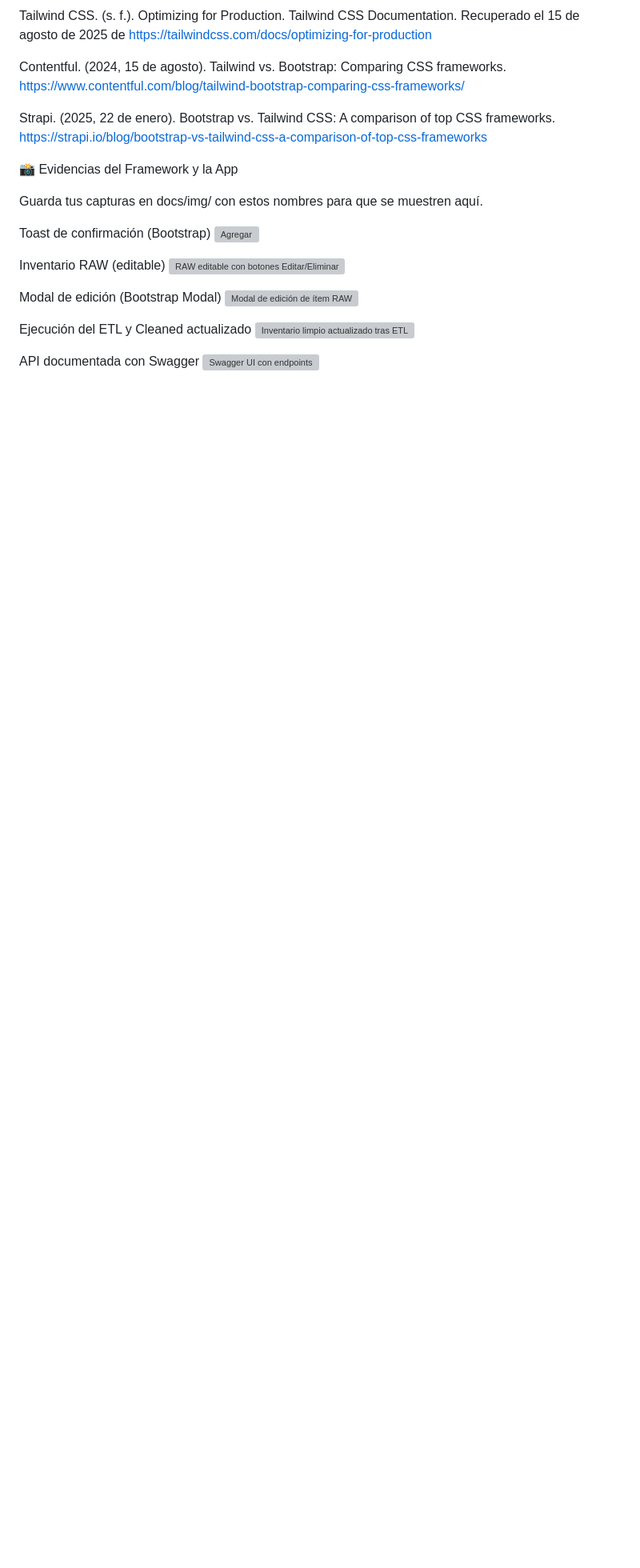
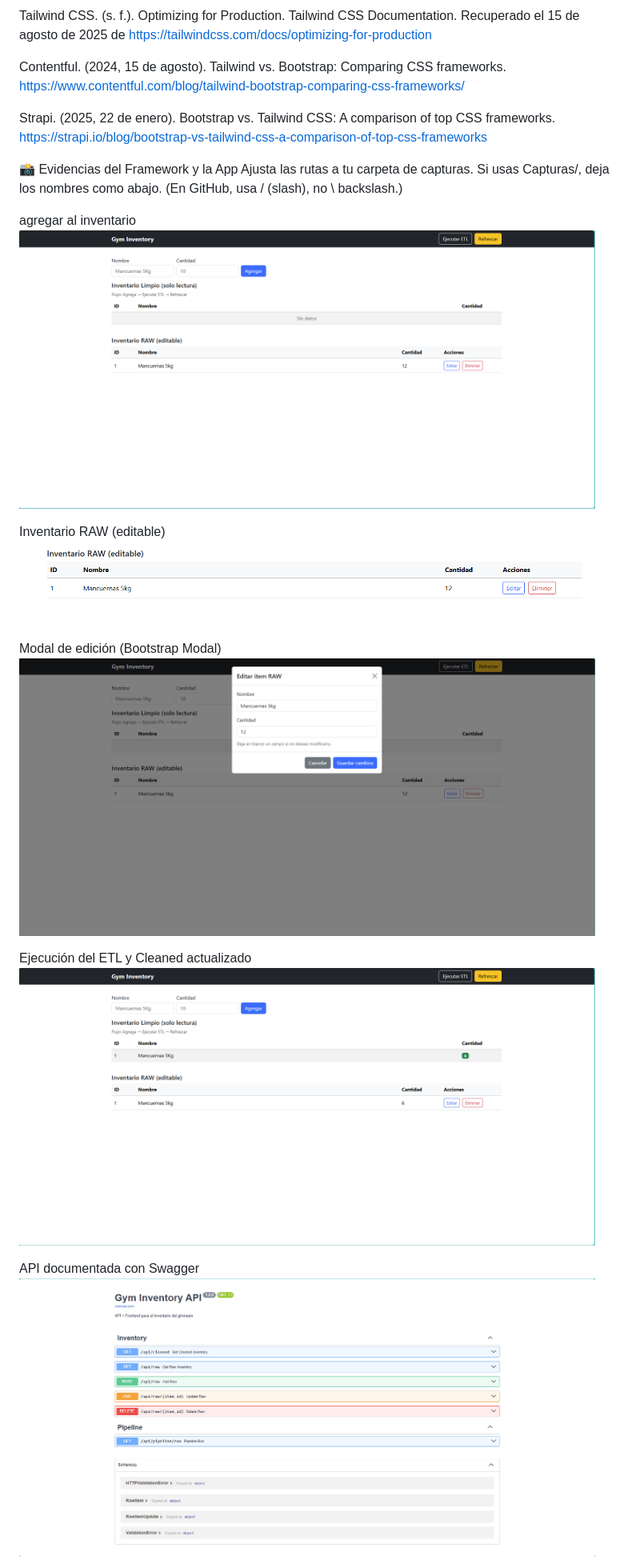
Before and after one commit to MarianaLaraVargas/EntregaGrupal-5, a Markdown page: README.md, the part around one of its changes. Shown at 80% size. Rendered like a GitHub page; blank space fills up the shorter version; grey boxes are pictures that could not be loaded.

```diff
--- a/README.md
+++ b/README.md
@@ -147,22 +135,22 @@ Contentful. (2024, 15 de agosto). Tailwind vs. Bootstrap: Comparing CSS framewor
 Strapi. (2025, 22 de enero). Bootstrap vs. Tailwind CSS: A comparison of top CSS frameworks. https://strapi.io/blog/bootstrap-vs-tailwind-css-a-comparison-of-top-css-frameworks
 
 📸 Evidencias del Framework y la App
+Ajusta las rutas a tu carpeta de capturas. Si usas Capturas/, deja los nombres como abajo.
+(En GitHub, usa / (slash), no \ backslash.)
 
-Guarda tus capturas en docs/img/ con estos nombres para que se muestren aquí.
-
-Toast de confirmación (Bootstrap)
-<img src="Capturas\agregar.png" alt="Agregar" width="720">
+agregar al inventario
+<img src="Capturas/agregar.png" alt="Toast al agregar" width="720">
 
 Inventario RAW (editable)
-<img src="Capturas\Editable.png" alt="RAW editable con botones Editar/Eliminar" width="720">
+<img src="Capturas/Editable.png" alt="RAW editable con botones Editar/Eliminar" width="720">
 
 Modal de edición (Bootstrap Modal)
-<img src="Capturas\Editar.png" alt="Modal de edición de ítem RAW" width="720">
+<img src="Capturas/Editar.png" alt="Modal de edición de ítem RAW" width="720">
 
 Ejecución del ETL y Cleaned actualizado
-<img src="Capturas\ETL ejecutado.png" alt="Inventario limpio actualizado tras ETL" width="720">
+<img src="Capturas/ETL%20ejecutado.png" alt="Inventario limpio actualizado tras ETL" width="720">
 
 API documentada con Swagger
-<img src="Capturas\swagger_endpoints.png" alt="Swagger UI con endpoints" width="720">
+<img src="Capturas/swagger_endpoints.png" alt="Swagger UI con endpoints" width="720">
 
 Backups generados por el ETL (CSV + JSON)
```
Also changed, not shown: other parts of README.md (+33 -45 lines).
